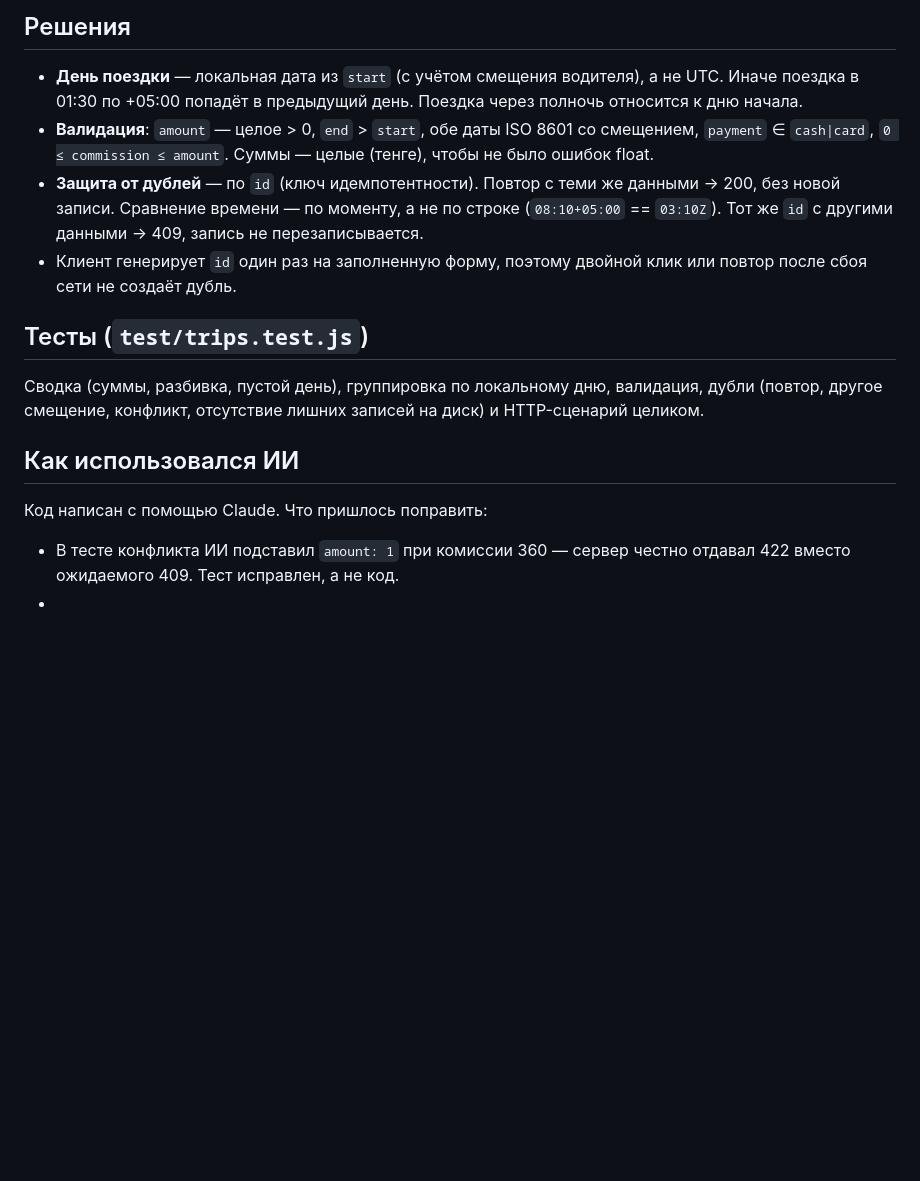
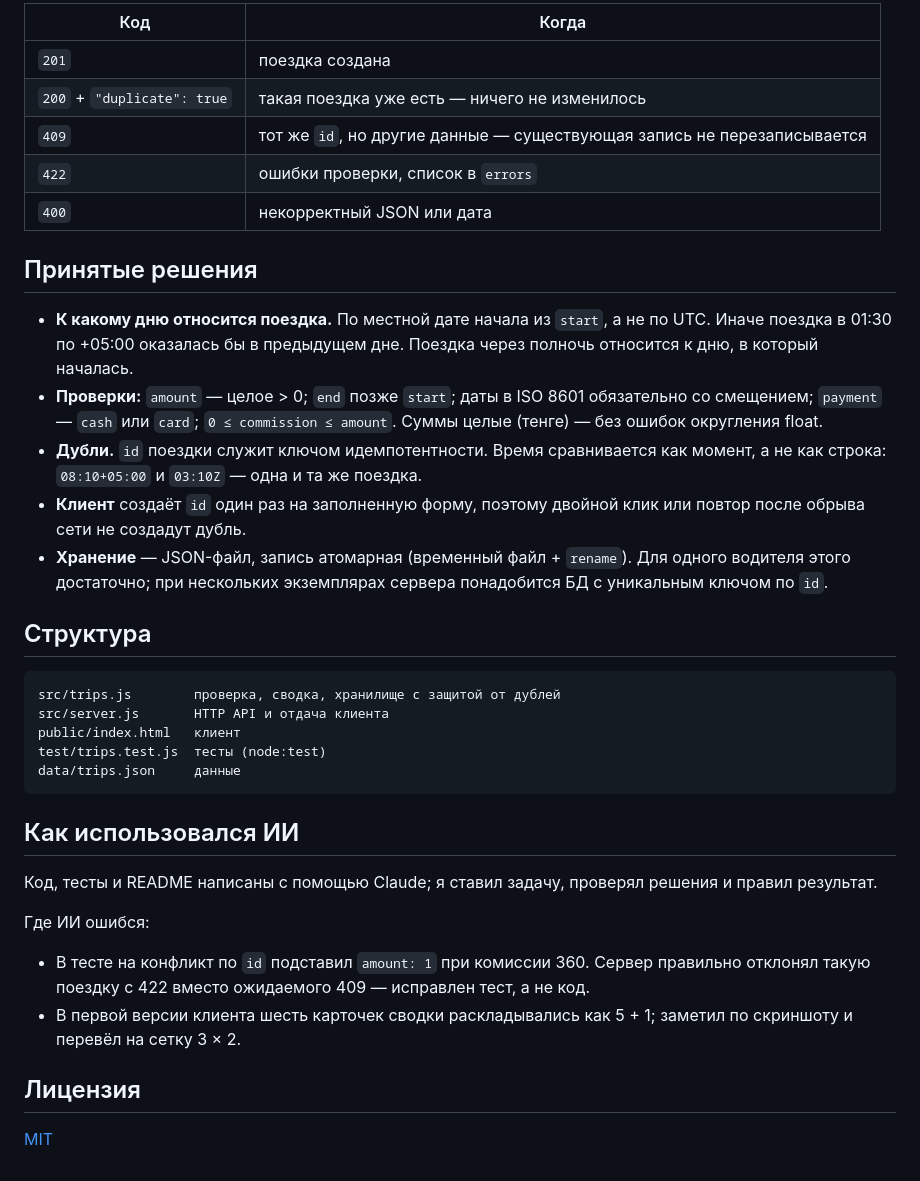
Before and after one commit to zhandos717/driver-shift-diary, a Markdown page: README.md, the part around one of its changes. GitHub-like rendering; blank space fills up the shorter version.

````diff
--- a/README.md
+++ b/README.md
@@ -28,18 +60,39 @@ curl -X POST localhost:3000/api/trips -d '{"id":"t9","start":"2026-10-01T12:00:0
 ```
 
-## Решения
+| Код | Когда |
+|---|---|
+| `201` | поездка создана |
+| `200` + `"duplicate": true` | такая поездка уже есть — ничего не изменилось |
+| `409` | тот же `id`, но другие данные — существующая запись не перезаписывается |
+| `422` | ошибки проверки, список в `errors` |
+| `400` | некорректный JSON или дата |
 
-- **День поездки** — локальная дата из `start` (с учётом смещения водителя), а не UTC. Иначе поездка в 01:30 по +05:00 попадёт в предыдущий день. Поездка через полночь относится к дню начала.
-- **Валидация**: `amount` — целое > 0, `end` > `start`, обе даты ISO 8601 со смещением, `payment` ∈ `cash|card`, `0 ≤ commission ≤ amount`. Суммы — целые (тенге), чтобы не было ошибок float.
-- **Защита от дублей** — по `id` (ключ идемпотентности). Повтор с теми же данными → 200, без новой записи. Сравнение времени — по моменту, а не по строке (`08:10+05:00` == `03:10Z`). Тот же `id` с другими данными → 409, запись не перезаписывается.
-- Клиент генерирует `id` один раз на заполненную форму, поэтому двойной клик или повтор после сбоя сети не создаёт дубль.
+## Принятые решения
 
-## Тесты (`test/trips.test.js`)
+- **К какому дню относится поездка.** По местной дате начала из `start`, а не по UTC. Иначе поездка в 01:30 по +05:00 оказалась бы в предыдущем дне. Поездка через полночь относится к дню, в который началась.
+- **Проверки:** `amount` — целое > 0; `end` позже `start`; даты в ISO 8601 обязательно со смещением; `payment` — `cash` или `card`; `0 ≤ commission ≤ amount`. Суммы целые (тенге) — без ошибок округления float.
+- **Дубли.** `id` поездки служит ключом идемпотентности. Время сравнивается как момент, а не как строка: `08:10+05:00` и `03:10Z` — одна и та же поездка.
+- **Клиент** создаёт `id` один раз на заполненную форму, поэтому двойной клик или повтор после обрыва сети не создадут дубль.
+- **Хранение** — JSON-файл, запись атомарная (временный файл + `rename`). Для одного водителя этого достаточно; при нескольких экземплярах сервера понадобится БД с уникальным ключом по `id`.
 
-Сводка (суммы, разбивка, пустой день), группировка по локальному дню, валидация, дубли (повтор, другое смещение, конфликт, отсутствие лишних записей на диск) и HTTP-сценарий целиком.
+## Структура
+
+```
+src/trips.js        проверка, сводка, хранилище с защитой от дублей
+src/server.js       HTTP API и отдача клиента
+public/index.html   клиент
+test/trips.test.js  тесты (node:test)
+data/trips.json     данные
+```
 
 ## Как использовался ИИ
 
-Код написан с помощью Claude. Что пришлось поправить:
-- В тесте конфликта ИИ подставил `amount: 1` при комиссии 360 — сервер честно отдавал 422 вместо ожидаемого 409. Тест исправлен, а не код.
-- <!-- допишите свои наблюдения -->
+Код, тесты и README написаны с помощью Claude; я ставил задачу, проверял решения и правил результат.
+
+Где ИИ ошибся:
+- В тесте на конфликт по `id` подставил `amount: 1` при комиссии 360. Сервер правильно отклонял такую поездку с 422 вместо ожидаемого 409 — исправлен тест, а не код.
+- В первой версии клиента шесть карточек сводки раскладывались как 5 + 1; заметил по скриншоту и перевёл на сетку 3 × 2.
+
+## Лицензия
+
+[MIT](LICENSE)
````
Also changed, not shown: other parts of README.md (+43 -11 lines), docs/screenshot.png (added), 3 other files.
